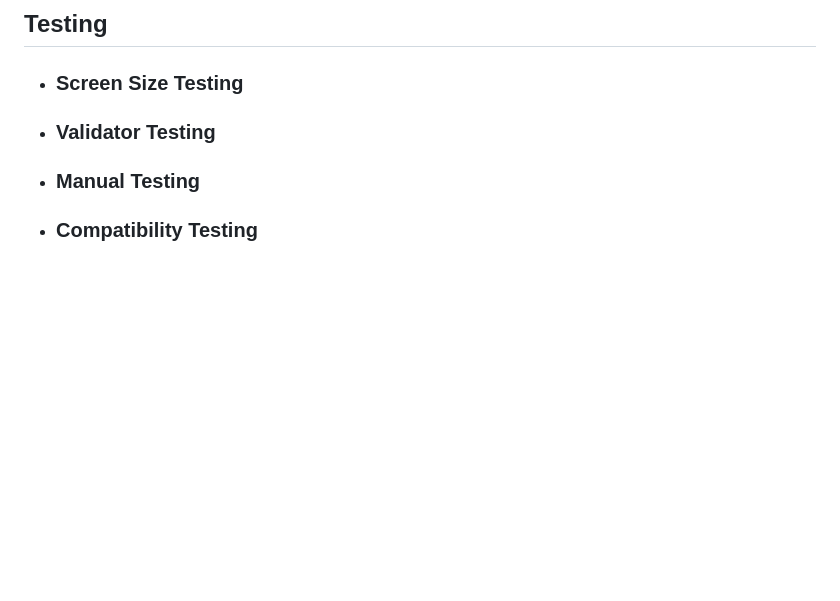
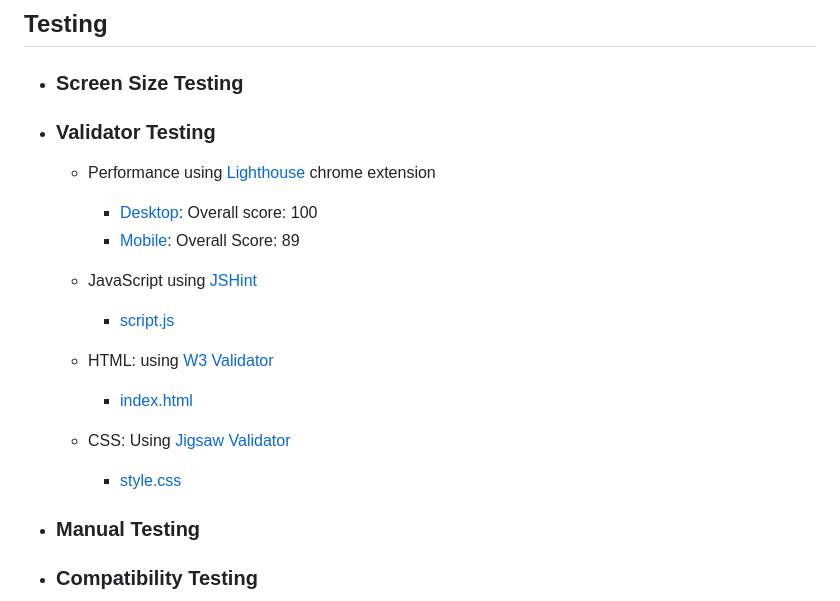
Before and after one commit to MarkClinton/pga-score, a Markdown page: README.md, the part around the change. Rendered like a GitHub page; blank space fills up the shorter version.

Commit message:
Feat: add validator testing content README

```diff
--- a/README.md
+++ b/README.md
@@ -215,6 +215,19 @@ of a modal making it re-usable.
 
 - ### Validator Testing
 
+  - Performance using [Lighthouse](https://chromewebstore.google.com/detail/lighthouse/blipmdconlkpinefehnmjammfjpmpbjk?hl=en) chrome extension
+    - [Desktop](documentation/testing_images/lighthouse_desktop.png): Overall score: 100
+    - [Mobile](documentation/testing_images/lighthouse_mobile.png): Overall Score: 89
+
+  - JavaScript using [JSHint](https://jshint.com/)
+    - [script.js](documentation/testing_images/jshint.png)
+
+  - HTML: using [W3 Validator](https://validator.w3.org/)
+    - [index.html](documentation/testing_images/w3_validator.png)
+
+  - CSS: Using [Jigsaw Validator](https://jigsaw.w3.org/css-validator/)
+    - [style.css](documentation/testing_images/w3c_validator.png)
+
 - ### Manual Testing
 
 - ### Compatibility Testing
```
Also changed, not shown: documentation/testing_images/w3_validator.png (added), 3 other files.
